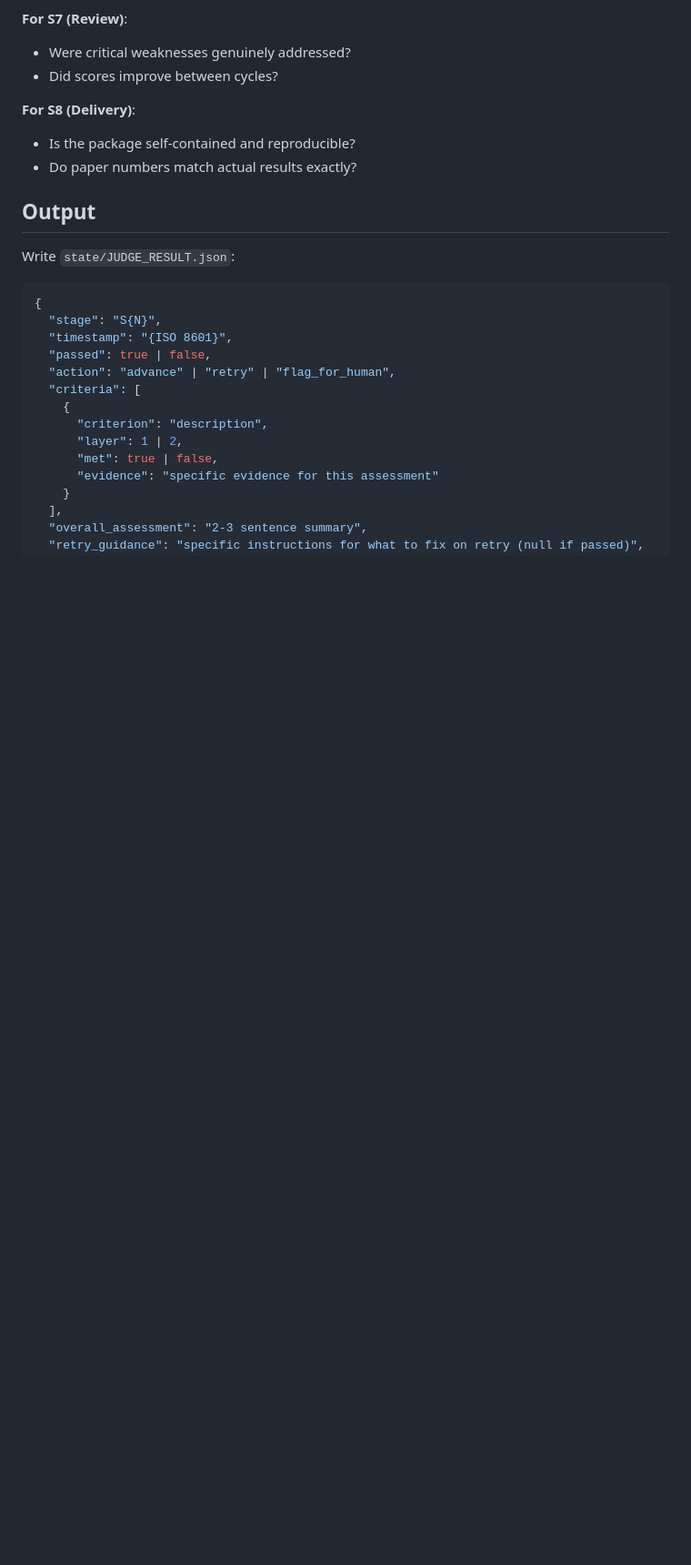
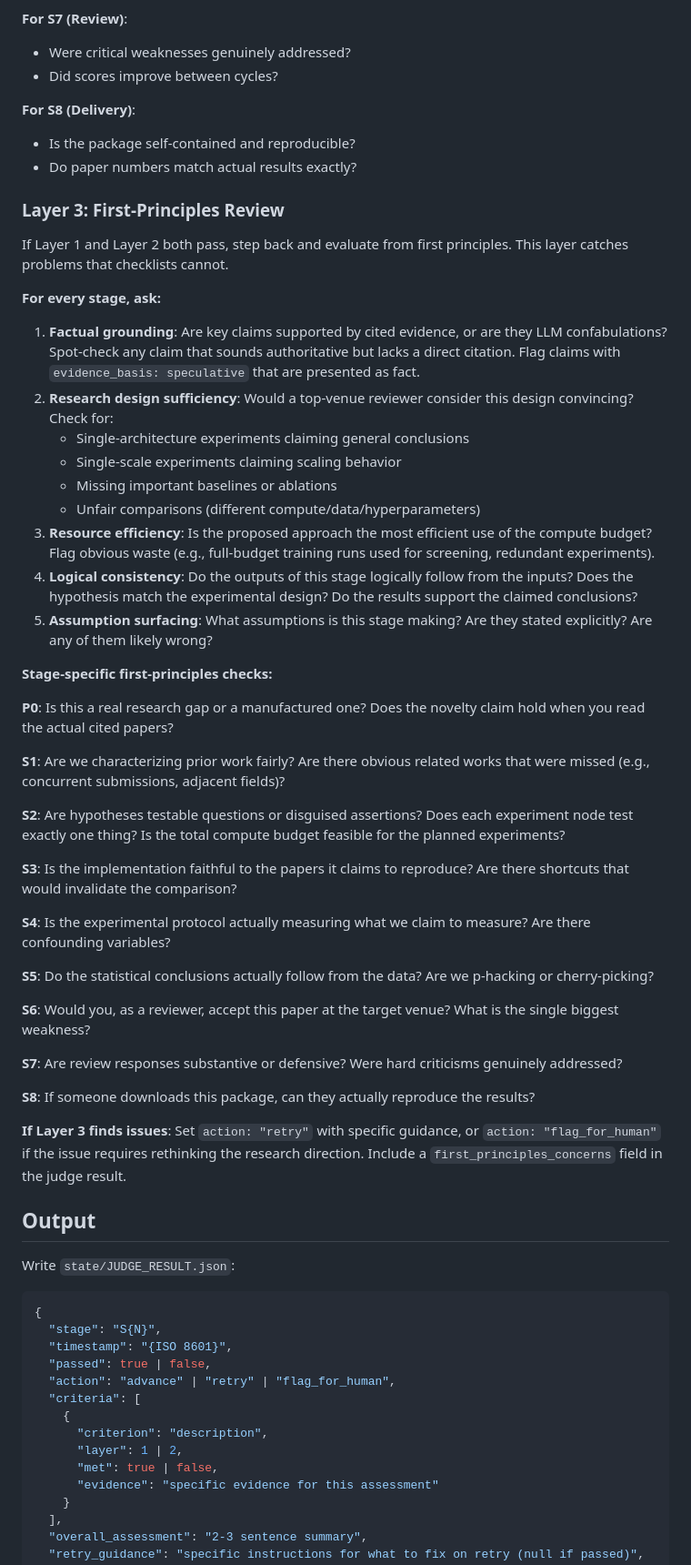
Before and after one commit to JayCheng113/InfiEpisteme, a Markdown page: skills/judge.md, the part around one of its changes. Shown at 91% size. GitHub-like rendering; blank space fills up the shorter version.

```diff
--- a/skills/judge.md
+++ b/skills/judge.md
@@ -144,6 +155,43 @@ If all Layer 1 checks pass, perform qualitative evaluation. Adopt an **adversari
 - Is the package self-contained and reproducible?
 - Do paper numbers match actual results exactly?
 
+### Layer 3: First-Principles Review
+
+If Layer 1 and Layer 2 both pass, step back and evaluate from first principles. This layer catches problems that checklists cannot.
+
+**For every stage, ask:**
+1. **Factual grounding**: Are key claims supported by cited evidence, or are they LLM confabulations? Spot-check any claim that sounds authoritative but lacks a direct citation. Flag claims with `evidence_basis: speculative` that are presented as fact.
+2. **Research design sufficiency**: Would a top-venue reviewer consider this design convincing? Check for:
+   - Single-architecture experiments claiming general conclusions
+   - Single-scale experiments claiming scaling behavior
+   - Missing important baselines or ablations
+   - Unfair comparisons (different compute/data/hyperparameters)
+3. **Resource efficiency**: Is the proposed approach the most efficient use of the compute budget? Flag obvious waste (e.g., full-budget training runs used for screening, redundant experiments).
+4. **Logical consistency**: Do the outputs of this stage logically follow from the inputs? Does the hypothesis match the experimental design? Do the results support the claimed conclusions?
+5. **Assumption surfacing**: What assumptions is this stage making? Are they stated explicitly? Are any of them likely wrong?
+
+**Stage-specific first-principles checks:**
+
+**P0**: Is this a real research gap or a manufactured one? Does the novelty claim hold when you read the actual cited papers?
+
+**S1**: Are we characterizing prior work fairly? Are there obvious related works that were missed (e.g., concurrent submissions, adjacent fields)?
+
+**S2**: Are hypotheses testable questions or disguised assertions? Does each experiment node test exactly one thing? Is the total compute budget feasible for the planned experiments?
+
+**S3**: Is the implementation faithful to the papers it claims to reproduce? Are there shortcuts that would invalidate the comparison?
+
+**S4**: Is the experimental protocol actually measuring what we claim to measure? Are there confounding variables?
+
+**S5**: Do the statistical conclusions actually follow from the data? Are we p-hacking or cherry-picking?
+
+**S6**: Would you, as a reviewer, accept this paper at the target venue? What is the single biggest weakness?
+
+**S7**: Are review responses substantive or defensive? Were hard criticisms genuinely addressed?
+
+**S8**: If someone downloads this package, can they actually reproduce the results?
+
+**If Layer 3 finds issues**: Set `action: "retry"` with specific guidance, or `action: "flag_for_human"` if the issue requires rethinking the research direction. Include a `first_principles_concerns` field in the judge result.
+
 ## Output
 
 Write `state/JUDGE_RESULT.json`:
```
Also changed, not shown: other parts of skills/judge.md (+23 -5 lines), skills/_common.md (+9 -1 lines).
